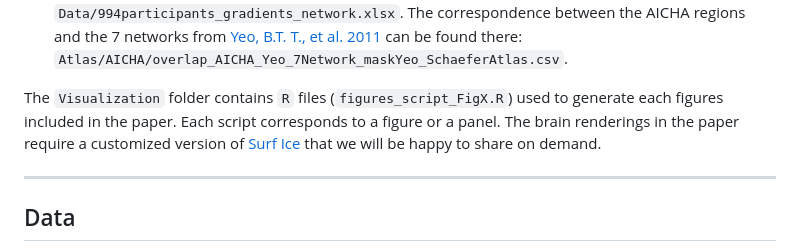
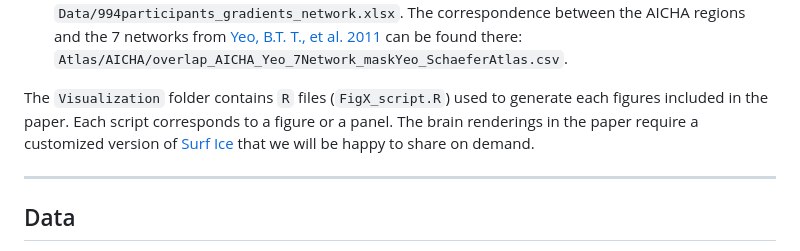
Before and after one commit to loiclabache/Labache_2022_AO, a Markdown page: readme.md, the part around the change. GitHub-like rendering.

```diff
--- a/readme.md
+++ b/readme.md
@@ -99,10 +99,10 @@ compute language lateralization metrics and gradients, and analyze data.
   found there:
   `Atlas/AICHA/overlap_AICHA_Yeo_7Network_maskYeo_SchaeferAtlas.csv`.
 
-The `Visualization` folder contains `R` files (`figures_script_FigX.R`)
-used to generate each figures included in the paper. Each script
-corresponds to a figure or a panel. The brain renderings in the paper
-require a customized version of [Surf
+The `Visualization` folder contains `R` files (`FigX_script.R`) used to
+generate each figures included in the paper. Each script corresponds to
+a figure or a panel. The brain renderings in the paper require a
+customized version of [Surf
 Ice](https://www.nitrc.org/projects/surfice/) that we will be happy to
 share on demand.
 
```
